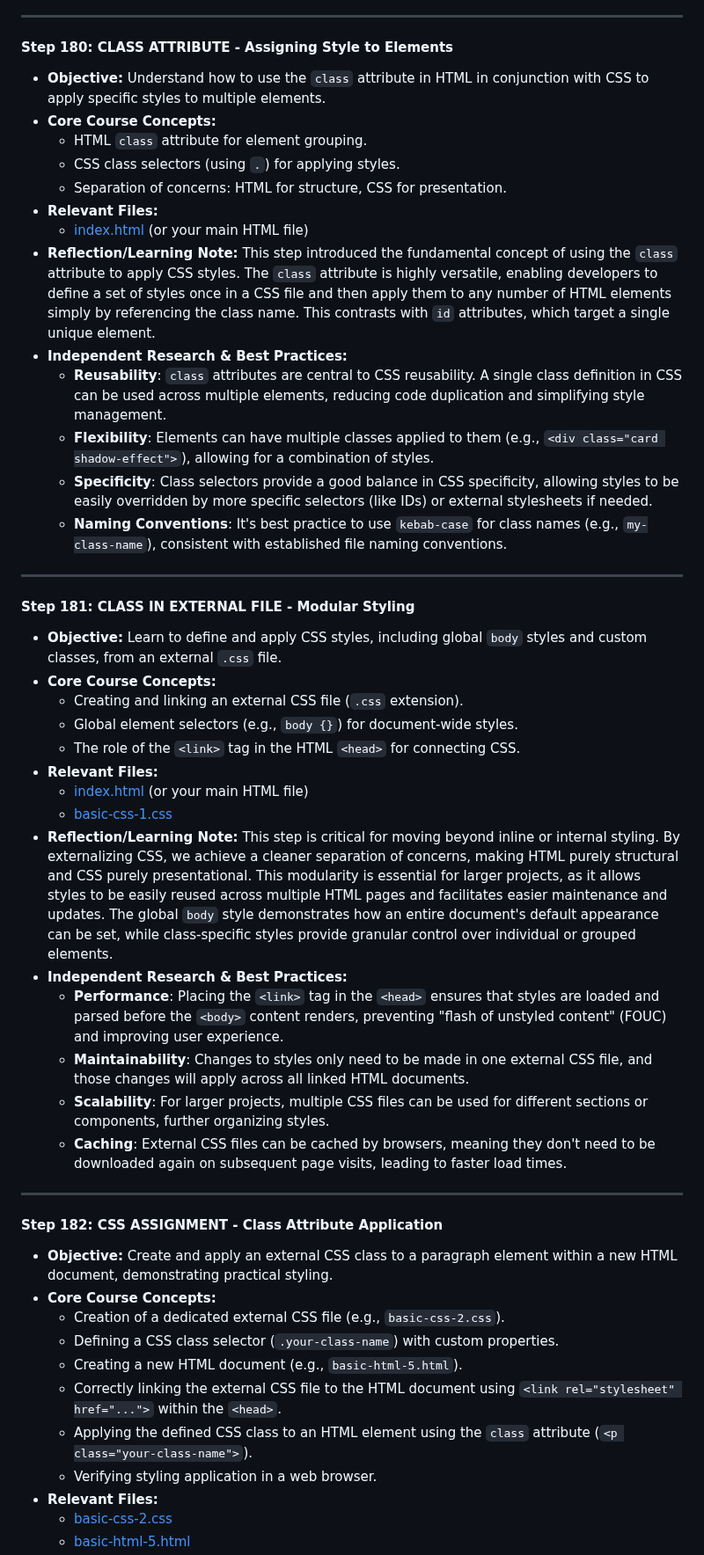
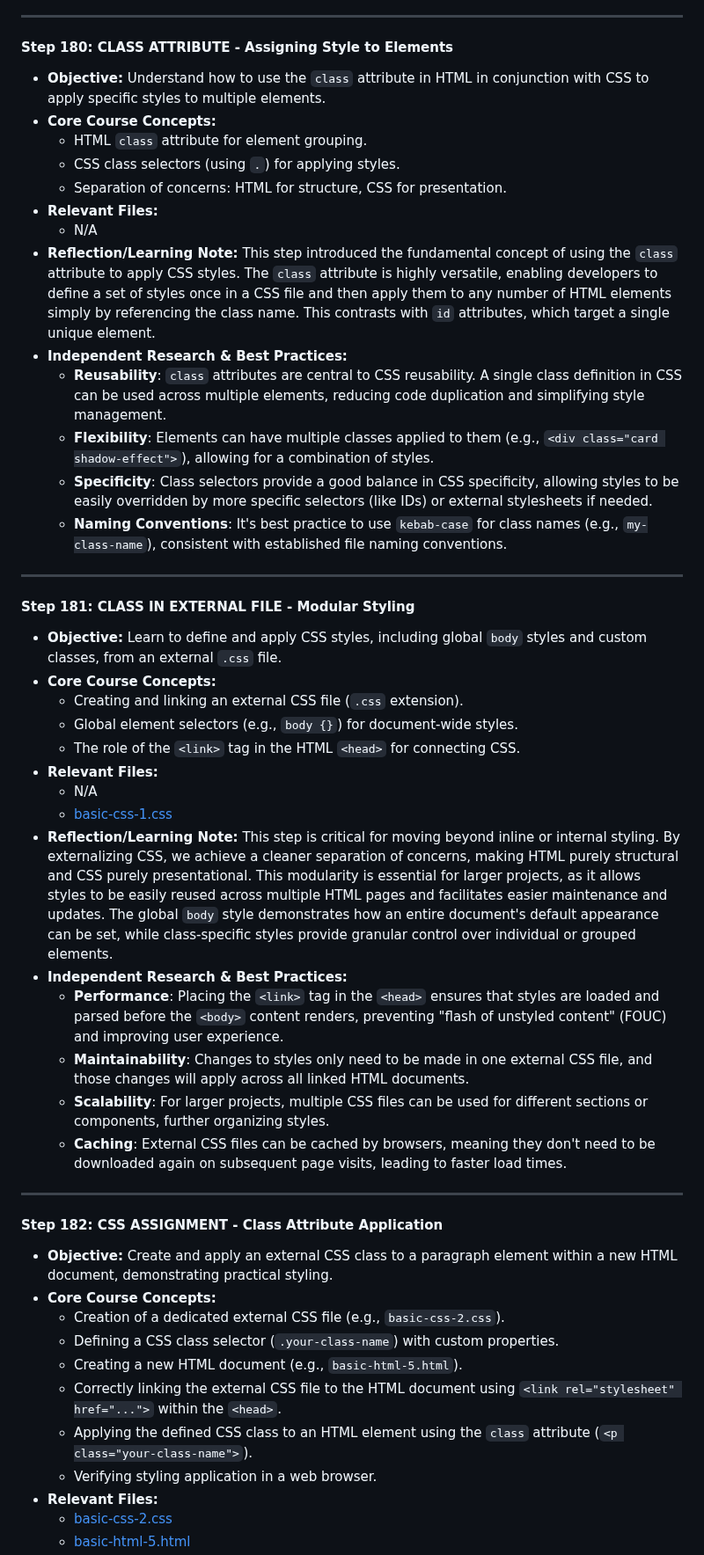
Before and after one commit to DVillers77/HTML-AND-CSS-PROJECTS, a Markdown page: SUPPLEMENTARY_LEARNING_HTML_CSS.md, the part around one of its changes. Shown at 88% size. Rendered like a GitHub page.

```diff
--- a/SUPPLEMENTARY_LEARNING_HTML_CSS.md
+++ b/SUPPLEMENTARY_LEARNING_HTML_CSS.md
@@ -855,51 +856,51 @@ These entries summarize key discussions and independent research insights from s
 
 #### Step 180: CLASS ATTRIBUTE - Assigning Style to Elements
 
-- **Objective:** Understand how to use the `class` attribute in HTML in conjunction with CSS to apply specific styles to multiple elements.
-- **Core Course Concepts:**
-    - HTML `class` attribute for element grouping.
-    - CSS class selectors (using `.`) for applying styles.
-    - Separation of concerns: HTML for structure, CSS for presentation.
-- **Relevant Files:**
-    - [index.html](basic-html-and-css/index.html) (or your main HTML file)
-- **Reflection/Learning Note:** This step introduced the fundamental concept of using the `class` attribute to apply CSS styles. The `class` attribute is highly versatile, enabling developers to define a set of styles once in a CSS file and then apply them to any number of HTML elements simply by referencing the class name. This contrasts with `id` attributes, which target a single unique element.
-- **Independent Research & Best Practices:**
-    - **Reusability**: `class` attributes are central to CSS reusability. A single class definition in CSS can be used across multiple elements, reducing code duplication and simplifying style management.
-    - **Flexibility**: Elements can have multiple classes applied to them (e.g., `<div class="card shadow-effect">`), allowing for a combination of styles.
-    - **Specificity**: Class selectors provide a good balance in CSS specificity, allowing styles to be easily overridden by more specific selectors (like IDs) or external stylesheets if needed.
-    - **Naming Conventions**: It's best practice to use `kebab-case` for class names (e.g., `my-class-name`), consistent with established file naming conventions.
+* **Objective:** Understand how to use the `class` attribute in HTML in conjunction with CSS to apply specific styles to multiple elements.
+* **Core Course Concepts:**
+    * HTML `class` attribute for element grouping.
+    * CSS class selectors (using `.`) for applying styles.
+    * Separation of concerns: HTML for structure, CSS for presentation.
+* **Relevant Files:**
+    * N/A <!-- No specific HTML file saved for this conceptual step -->
+* **Reflection/Learning Note:** This step introduced the fundamental concept of using the `class` attribute to apply CSS styles. The `class` attribute is highly versatile, enabling developers to define a set of styles once in a CSS file and then apply them to any number of HTML elements simply by referencing the class name. This contrasts with `id` attributes, which target a single unique element.
+* **Independent Research & Best Practices:**
+    * **Reusability**: `class` attributes are central to CSS reusability. A single class definition in CSS can be used across multiple elements, reducing code duplication and simplifying style management.
+    * **Flexibility**: Elements can have multiple classes applied to them (e.g., `<div class="card shadow-effect">`), allowing for a combination of styles.
+    * **Specificity**: Class selectors provide a good balance in CSS specificity, allowing styles to be easily overridden by more specific selectors (like IDs) or external stylesheets if needed.
+    * **Naming Conventions**: It's best practice to use `kebab-case` for class names (e.g., `my-class-name`), consistent with established file naming conventions.
 
 ---
 
 #### Step 181: CLASS IN EXTERNAL FILE - Modular Styling
 
-- **Objective:** Learn to define and apply CSS styles, including global `body` styles and custom classes, from an external `.css` file.
-- **Core Course Concepts:**
-    - Creating and linking an external CSS file (`.css` extension).
-    - Global element selectors (e.g., `body {}`) for document-wide styles.
-    - The role of the `<link>` tag in the HTML `<head>` for connecting CSS.
-- **Relevant Files:**
-    - [index.html](basic-html-and-css/index.html) (or your main HTML file)
-    - [basic-css-1.css](basic-html-and-css/basic-css-1.css)
-- **Reflection/Learning Note:** This step is critical for moving beyond inline or internal styling. By externalizing CSS, we achieve a cleaner separation of concerns, making HTML purely structural and CSS purely presentational. This modularity is essential for larger projects, as it allows styles to be easily reused across multiple HTML pages and facilitates easier maintenance and updates. The global `body` style demonstrates how an entire document's default appearance can be set, while class-specific styles provide granular control over individual or grouped elements.
-- **Independent Research & Best Practices:**
-    - **Performance**: Placing the `<link>` tag in the `<head>` ensures that styles are loaded and parsed before the `<body>` content renders, preventing "flash of unstyled content" (FOUC) and improving user experience.
-    - **Maintainability**: Changes to styles only need to be made in one external CSS file, and those changes will apply across all linked HTML documents.
-    - **Scalability**: For larger projects, multiple CSS files can be used for different sections or components, further organizing styles.
-    - **Caching**: External CSS files can be cached by browsers, meaning they don't need to be downloaded again on subsequent page visits, leading to faster load times.
+* **Objective:** Learn to define and apply CSS styles, including global `body` styles and custom classes, from an external `.css` file.
+* **Core Course Concepts:**
+    * Creating and linking an external CSS file (`.css` extension).
+    * Global element selectors (e.g., `body {}`) for document-wide styles.
+    * The role of the `<link>` tag in the HTML `<head>` for connecting CSS.
+* **Relevant Files:**
+    * N/A <!-- No specific HTML file saved for this conceptual step -->
+    * [basic-css-1.css](basic-html-and-css/basic-css-1.css)
+* **Reflection/Learning Note:** This step is critical for moving beyond inline or internal styling. By externalizing CSS, we achieve a cleaner separation of concerns, making HTML purely structural and CSS purely presentational. This modularity is essential for larger projects, as it allows styles to be easily reused across multiple HTML pages and facilitates easier maintenance and updates. The global `body` style demonstrates how an entire document's default appearance can be set, while class-specific styles provide granular control over individual or grouped elements.
+* **Independent Research & Best Practices:**
+    * **Performance**: Placing the `<link>` tag in the `<head>` ensures that styles are loaded and parsed before the `<body>` content renders, preventing "flash of unstyled content" (FOUC) and improving user experience.
+    * **Maintainability**: Changes to styles only need to be made in one external CSS file, and those changes will apply across all linked HTML documents.
+    * **Scalability**: For larger projects, multiple CSS files can be used for different sections or components, further organizing styles.
+    * **Caching**: External CSS files can be cached by browsers, meaning they don't need to be downloaded again on subsequent page visits, leading to faster load times.
 
 ---
 
 #### Step 182: CSS ASSIGNMENT - Class Attribute Application
 
-- **Objective:** Create and apply an external CSS class to a paragraph element within a new HTML document, demonstrating practical styling.
-- **Core Course Concepts:**
-    - Creation of a dedicated external CSS file (e.g., `basic-css-2.css`).
-    - Defining a CSS class selector (`.your-class-name`) with custom properties.
-    - Creating a new HTML document (e.g., `basic-html-5.html`).
-    - Correctly linking the external CSS file to the HTML document using `<link rel="stylesheet" href="...">` within the `<head>`.
-    - Applying the defined CSS class to an HTML element using the `class` attribute (`<p class="your-class-name">`).
-    - Verifying styling application in a web browser.
-- **Relevant Files:**
+* **Objective:** Create and apply an external CSS class to a paragraph element within a new HTML document, demonstrating practical styling.
+* **Core Course Concepts:**
+    * Creation of a dedicated external CSS file (e.g., `basic-css-2.css`).
+    * Defining a CSS class selector (`.your-class-name`) with custom properties.
+    * Creating a new HTML document (e.g., `basic-html-5.html`).
+    * Correctly linking the external CSS file to the HTML document using `<link rel="stylesheet" href="...">` within the `<head>`.
+    * Applying the defined CSS class to an HTML element using the `class` attribute (`<p class="your-class-name">`).
+    * Verifying styling application in a web browser.
+* **Relevant Files:**
     * [basic-css-2.css](basic-html-and-css/basic-css-2.css)
     * [basic-html-5.html](basic-html-and-css/basic-html-5.html)
```
Also changed, not shown: other parts of SUPPLEMENTARY_LEARNING_HTML_CSS.md (+195 -194 lines).
